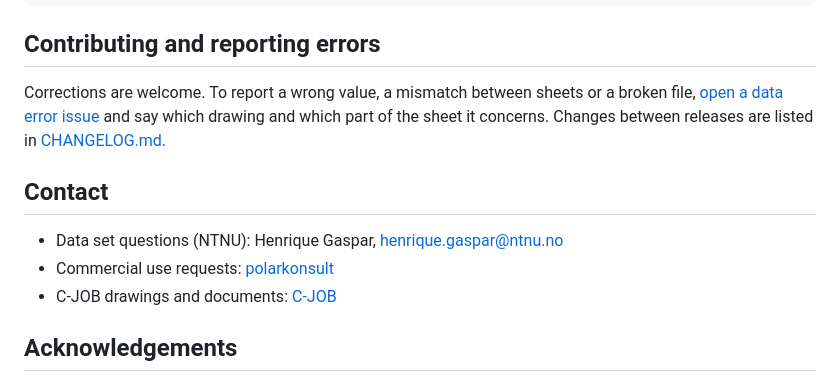
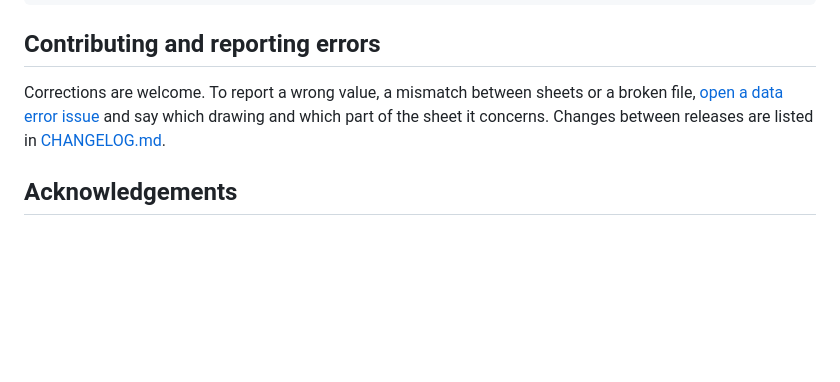
Before and after one commit to shiplab/gunnerus, a Markdown page: README.md, the part around the change. GitHub-like rendering; blank space fills up the shorter version.

```diff
--- a/README.md
+++ b/README.md
@@ -195,12 +195,6 @@ If you use this data set in a publication, please cite it. GitHub's **Cite this
 
 Corrections are welcome. To report a wrong value, a mismatch between sheets or a broken file, [open a data error issue](https://github.com/shiplab/gunnerus/issues/new?template=data-error.yml) and say which drawing and which part of the sheet it concerns. Changes between releases are listed in [CHANGELOG.md](CHANGELOG.md).
 
-## Contact
-
-- Data set questions (NTNU): Henrique Gaspar, henrique.gaspar@ntnu.no
-- Commercial use requests: [polarkonsult](https://www.polarkonsult.com/)
-- C-JOB drawings and documents: [C-JOB](https://c-job.com/contact-us/nikolayev/)
-
 ## Acknowledgements
 
 The drawings and design data are courtesy of [polarkonsult](https://www.polarkonsult.com/), the designer of R/V Gunnerus. The derivative drawings, 3D model and engineering documents in `extended/CJOB/` were made by [C-JOB](https://c-job.com/) with NTNU. The data set is published by [NTNU](https://www.ntnu.edu/).
```
